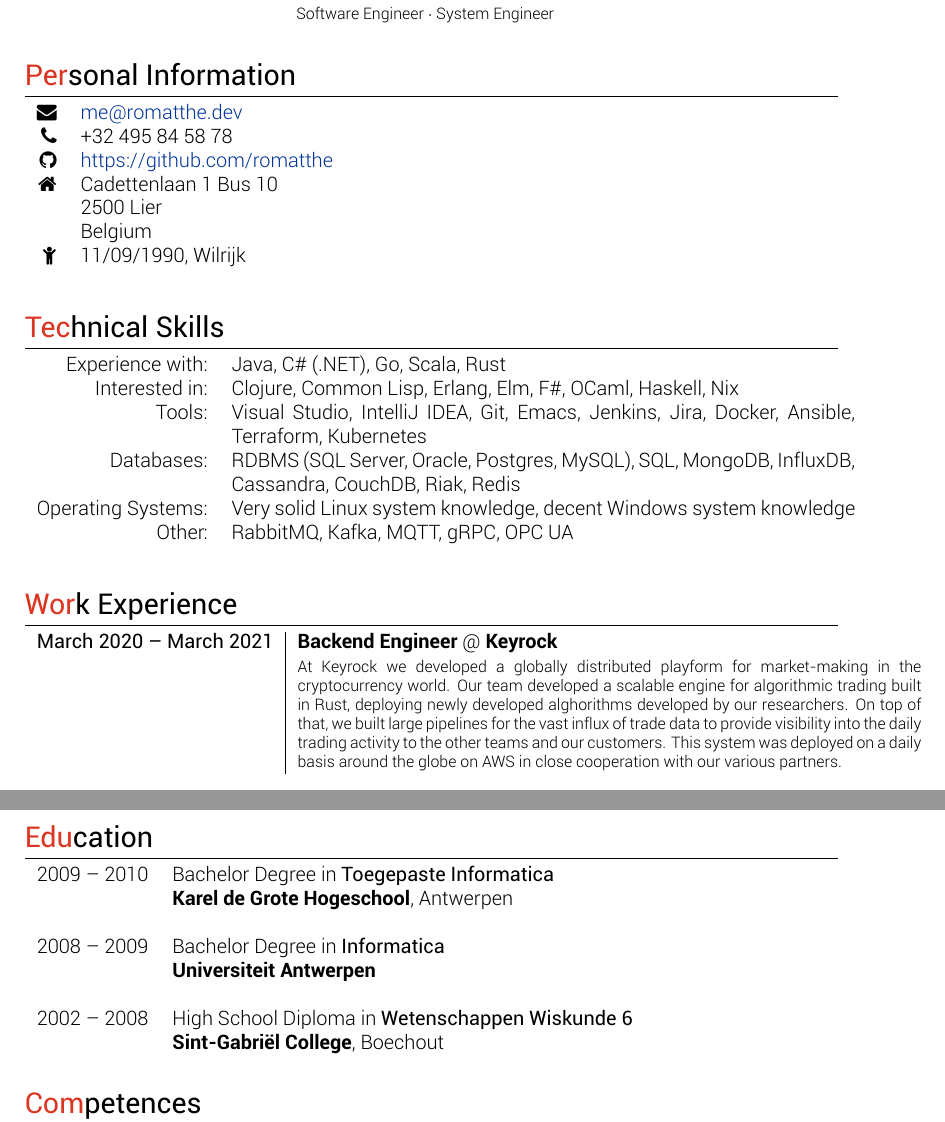
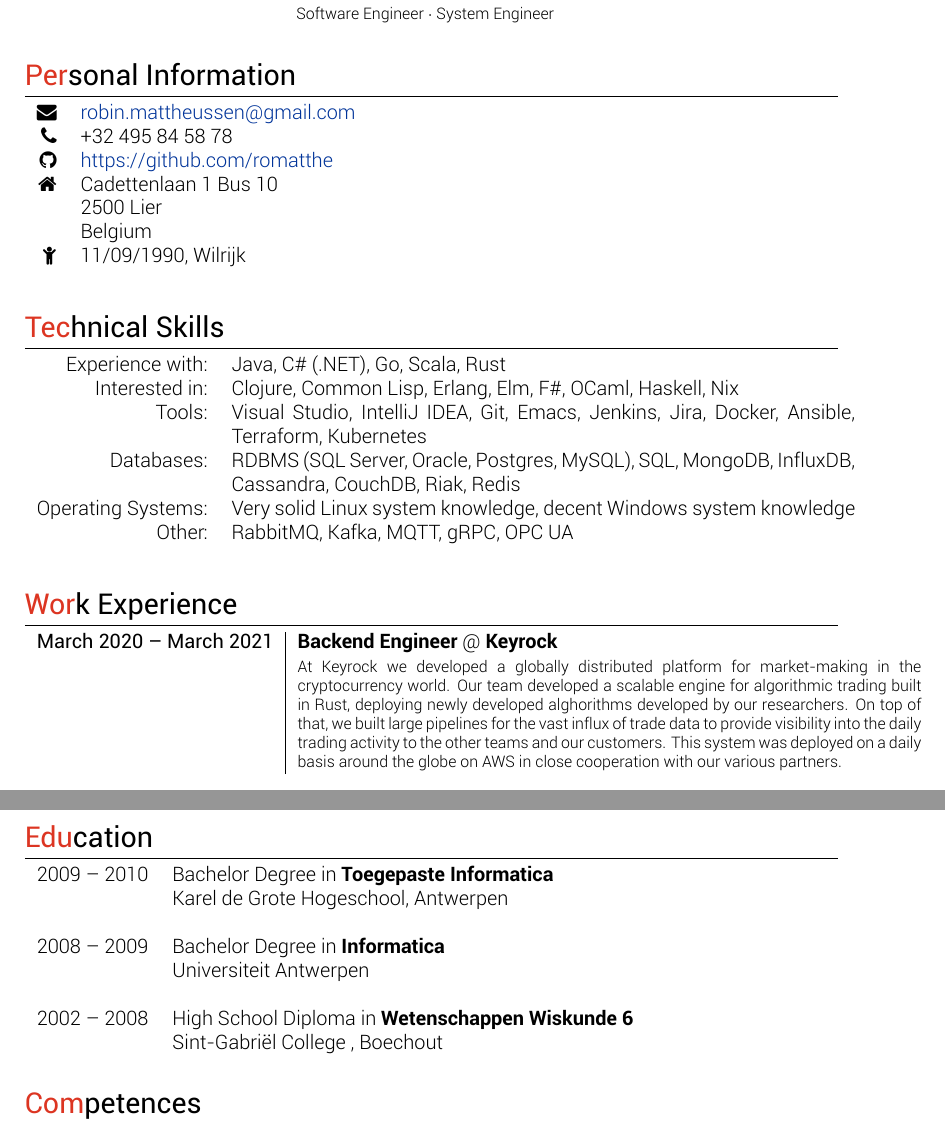
Before and after one commit to romatthe/cv, a LaTeX CV (cv-alt.tex): two parts of pages 1 and 2 of 2, joined at a grey line, cut so that both start at the same text. Compiled offline with XeLaTeX.

Commit message:
Fix some typos and style issues

```diff
--- a/cv-alt.tex
+++ b/cv-alt.tex
@@ -58,7 +58,7 @@
 \section{\textcolor{awesome-red}{Per}sonal Information}
 
 \begin{tabular}{rl}
-	\faEnvelope & \href{mailto:me@romatthe.dev}{me@romatthe.dev} \\
+	\faEnvelope & \href{mailto:robin.mattheussen@gmail.com}{robin.mattheussen@gmail.com} \\
     \faPhone & +32 495 84 58 78 \\
     \faGithub & \href{https://github.com/romatthe}{https://github.com/romatthe} \\
    	\faHome & Cadettenlaan 1 Bus 10 \\ & 2500 Lier \\ & Belgium \\
@@ -86,7 +86,7 @@ Other:& RabbitMQ, Kafka, MQTT, gRPC, OPC UA
         \begin{tabular}{r|p{11cm}}
 
         \textsc{March 2020 – March 2021} & \textbf{Backend Engineer} @ \textbf{Keyrock} \\
-        & \footnotesize{At Keyrock we developed a globally distributed playform for market-making in the cryptocurrency world. Our team developed a scalable engine for algorithmic trading built in Rust, deploying newly developed alghorithms developed by our researchers. On top of that, we built large pipelines for the vast influx of trade data to provide visibility into the daily trading activity to the other teams and our customers. This system was deployed on a daily basis around the globe on AWS in close cooperation with our various partners.} \\
+        & \footnotesize{At Keyrock we developed a globally distributed platform for market-making in the cryptocurrency world. Our team developed a scalable engine for algorithmic trading built in Rust, deploying newly developed alghorithms developed by our researchers. On top of that, we built large pipelines for the vast influx of trade data to provide visibility into the daily trading activity to the other teams and our customers. This system was deployed on a daily basis around the globe on AWS in close cooperation with our various partners.} \\
         \multicolumn{2}{c}{} \\
 
 
@@ -108,12 +108,12 @@ Other:& RabbitMQ, Kafka, MQTT, gRPC, OPC UA
 %Section: Education
 \section{\textcolor{awesome-red}{Edu}cation}
 \begin{tabular}{rl}
-2009 – 2010& Bachelor Degree in \textsc{Toegepaste Informatica}\\
-&\normalsize\textbf{Karel de Grote Hogeschool}, Antwerpen\\&\\
-2008 – 2009& Bachelor Degree in \textsc{Informatica}\\
-&\normalsize\textbf{Universiteit Antwerpen}\\&\\
-2002 – 2008& High School Diploma in \textsc{Wetenschappen Wiskunde 6}\\
-&\normalsize\textbf{Sint-Gabriël College}, Boechout\\&\\
+2009 – 2010& Bachelor Degree in \textbf{Toegepaste Informatica}\\
+& Karel de Grote Hogeschool, Antwerpen\\&\\
+2008 – 2009& Bachelor Degree in \textbf{Informatica}\\
+& Universiteit Antwerpen\\&\\
+2002 – 2008& High School Diploma in \textbf{Wetenschappen Wiskunde 6}\\
+& Sint-Gabriël College , Boechout\\&\\
 \end{tabular}
 
 %Section: Skills & Competences
```
Also changed, not shown: cv-alt.pdf.
